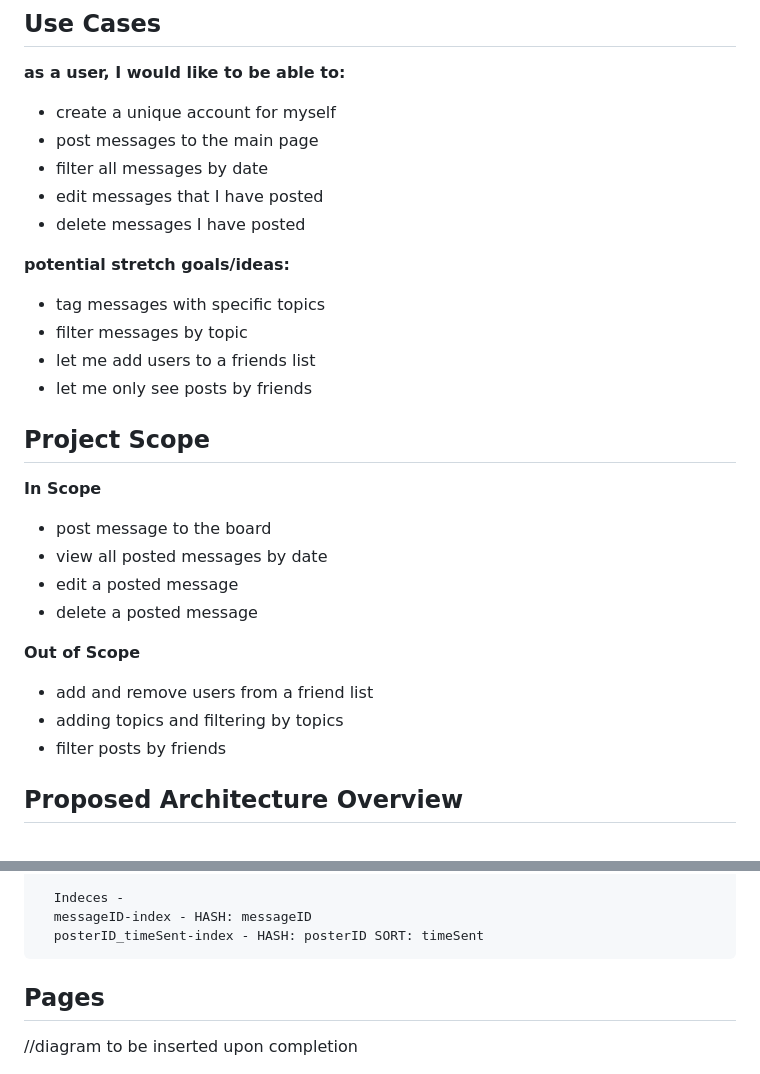
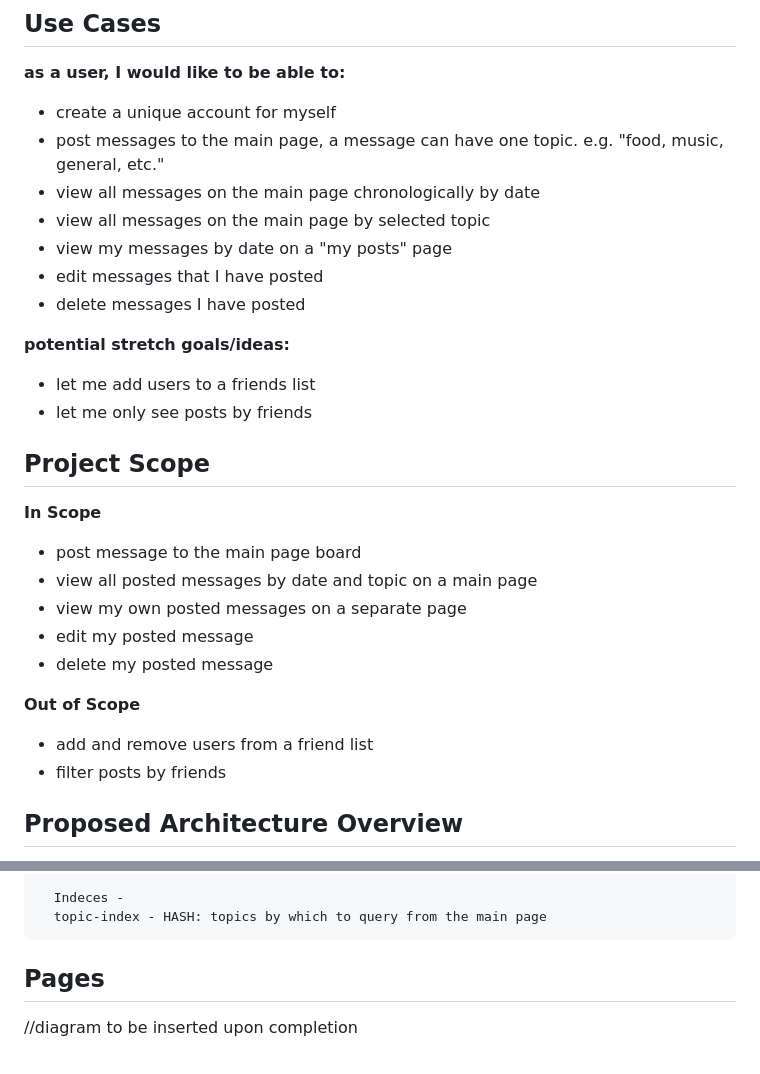
Before and after one commit to ZG5991/postbored, a Markdown page: resources/design_document.md, 2 parts joined by grey strips. Rendered like a GitHub page.

```diff
--- a/Resources/design_document.md
+++ b/resources/design_document.md
@@ -17,14 +17,14 @@
 
 **as a user, I would like to be able to:**
 - create a unique account for myself
-- post messages to the main page
-- filter all messages by date
+- post messages to the main page, a message can have one topic. e.g. "food, music, general, etc."
+- view all messages on the main page chronologically by date
+- view all messages on the main page by selected topic
+- view my messages by date on a "my posts" page
 - edit messages that I have posted
 - delete messages I have posted
 
 **potential stretch goals/ideas:**
-- tag messages with specific topics
-- filter messages by topic
 - let me add users to a friends list
 - let me only see posts by friends
 
@@ -32,14 +32,14 @@
 
  **In Scope**
 
-- post message to the board
-- view all posted messages by date
-- edit a posted message
-- delete a posted message
+- post message to the main page board
+- view all posted messages by date and topic on a main page
+- view my own posted messages on a separate page
+- edit my posted message
+- delete my posted message
 
 **Out of Scope**
 - add and remove users from a friend list
-- adding topics and filtering by topics
 - filter posts by friends
 
 ## Proposed Architecture Overview
@@ -115,7 +118,6 @@ Client sends get messages form to Website Message Board page. Website Message Bo
 
       Indeces -
-      messageID-index - HASH: messageID
-      posterID_timeSent-index - HASH: posterID SORT: timeSent
+      topic-index - HASH: topics by which to query from the main page
 
 ## Pages
 
```
Also changed, not shown: other parts of resources/design_document.md (+26 -23 lines).
